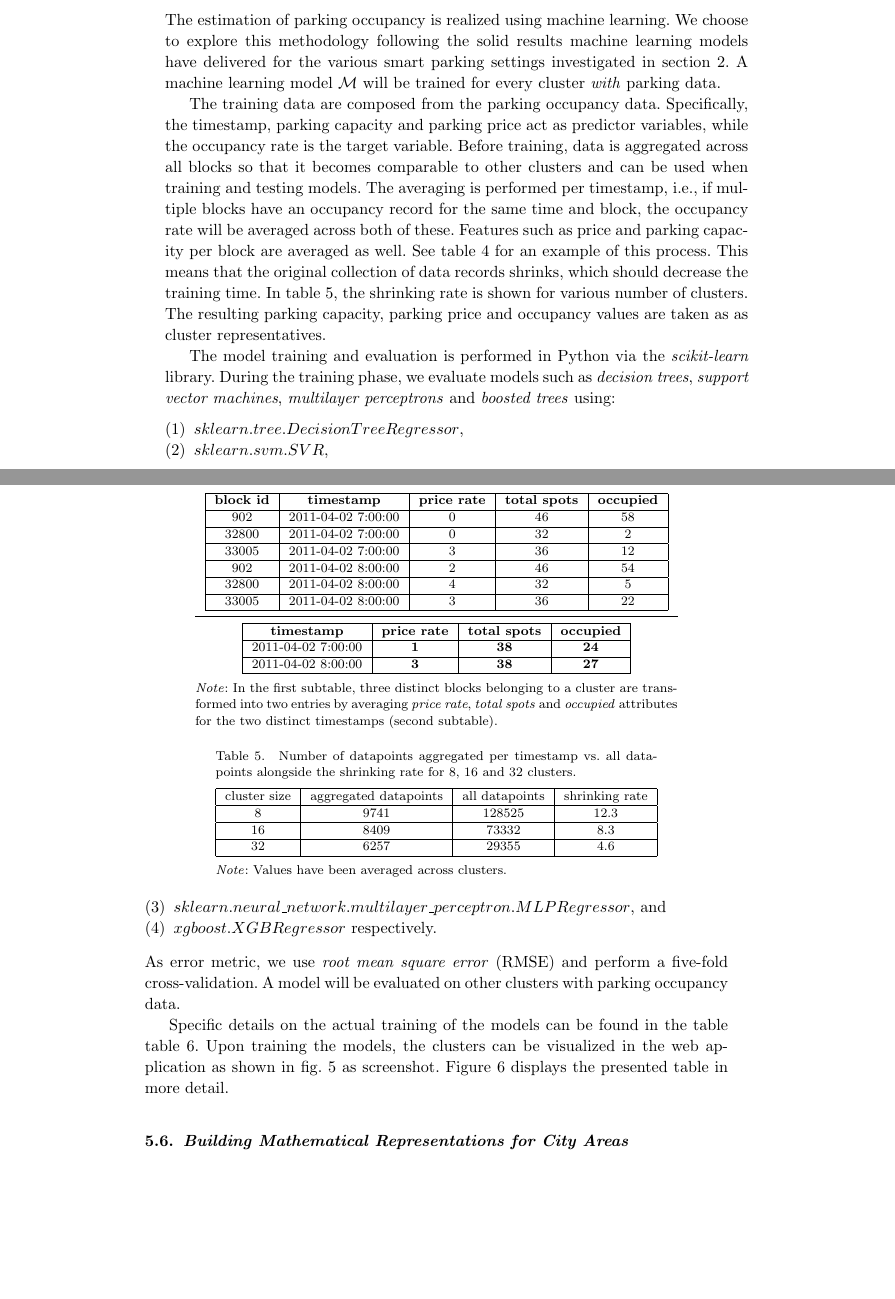
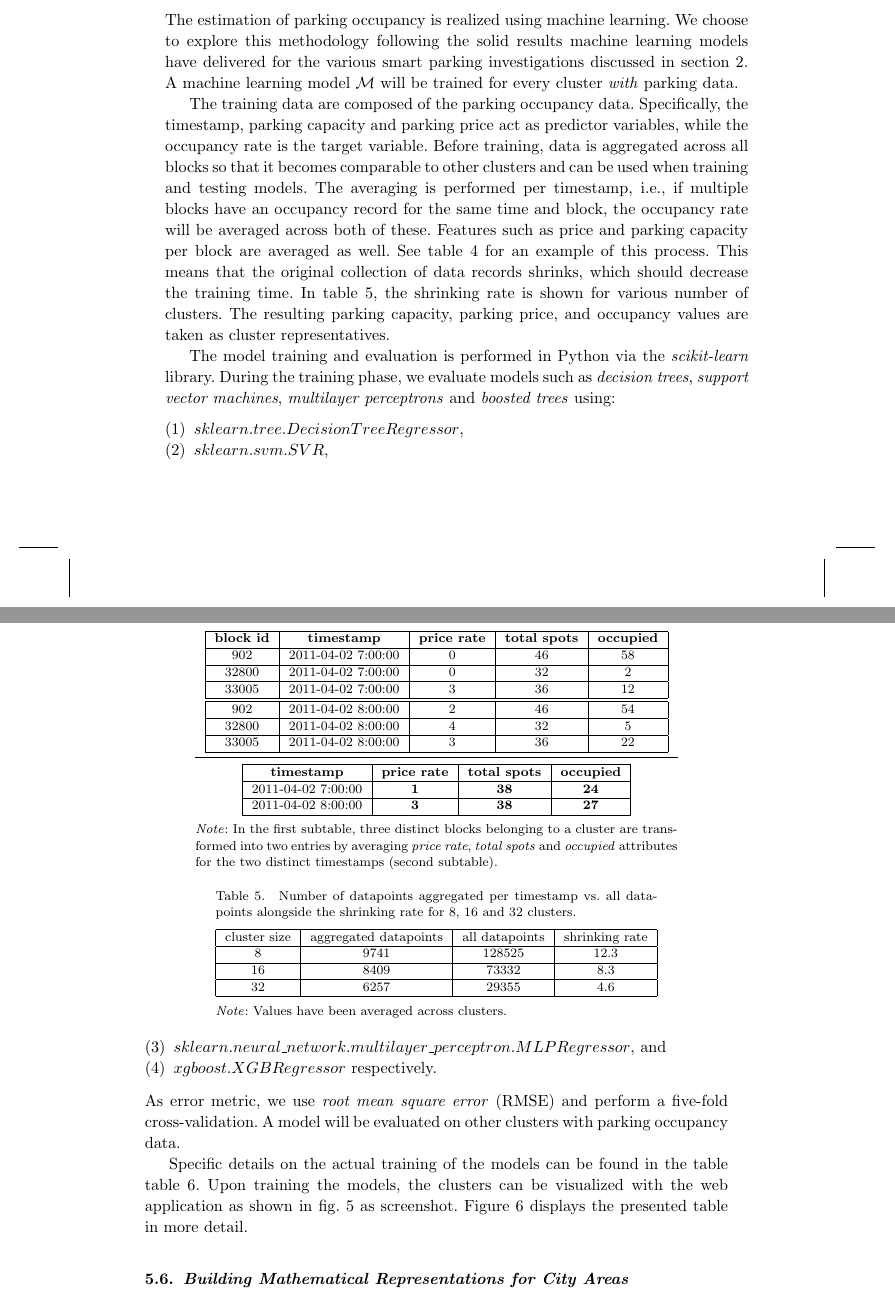
Before and after one commit to andionita/parking-estimator, a LaTeX document (journal_paper/content/parking_revised.tex, which reads journal_paper/content/parking_revised_content.tex): two parts of pages 15 and 16 of 33, joined at a grey line, cut so that both start at the same text, the shorter picture padded with empty space. Compiled offline with pdfLaTeX.

Commit message:
Checked till 5.5.

```diff
--- a/journal_paper/content/parking_revised_content.tex
+++ b/journal_paper/content/parking_revised_content.tex
@@ -272,9 +272,9 @@
 	\end{figure}
 
 	\subsection{Building Estimation Models}
-	The estimation of parking occupancy is realized using machine learning. We choose to explore this methodology following the solid results machine learning models have delivered for the various smart parking settings investigated in \cref{sec:spresearch}. A machine learning model $\mathcal{M}$ will be trained for every cluster \textit{with} parking data.
+	The estimation of parking occupancy is realized using machine learning. We choose to explore this methodology following the solid results machine learning models have delivered for the various smart parking investigations discussed in \cref{sec:spresearch}. A machine learning model $\mathcal{M}$ will be trained for every cluster \textit{with} parking data.
 
-	The training data are composed from the parking occupancy data. Specifically, the timestamp, parking capacity and parking price act as predictor variables, while the occupancy rate is the target variable. Before training, data is aggregated across all blocks so that it becomes comparable to other clusters and can be used when training and testing models. The averaging is performed per timestamp, i.e., if multiple blocks have an occupancy record for the same time and block, the occupancy rate will be averaged across both of these. Features such as price and parking capacity per block are averaged as well. See \cref{tab:aggregating_datapoints} for an example of this process. This means that the original collection of data records shrinks, which should decrease the training time. In \cref{tab:models_training_points}, the shrinking rate is shown for various number of clusters. The resulting parking capacity, parking price and occupancy values are taken as as cluster representatives.
+	The training data are composed of the parking occupancy data. Specifically, the timestamp, parking capacity and parking price act as predictor variables, while the occupancy rate is the target variable. Before training, data is aggregated across all blocks so that it becomes comparable to other clusters and can be used when training and testing models. The averaging is performed per timestamp, i.e., if multiple blocks have an occupancy record for the same time and block, the occupancy rate will be averaged across both of these. Features such as price and parking capacity per block are averaged as well. See \cref{tab:aggregating_datapoints} for an example of this process. This means that the original collection of data records shrinks, which should decrease the training time. In \cref{tab:models_training_points}, the shrinking rate is shown for various number of clusters. The resulting parking capacity, parking price, and occupancy values are taken as cluster representatives.
 
 	\begin{table}
 		%\footnotesize
@@ -285,7 +285,7 @@
 					\textbf{block id} & \textbf{timestamp} & \textbf{price rate} & \textbf{total spots} & \textbf{occupied} \\ \hline
 					902   & {2011-04-02 7:00:00} & 0 & 46 & 58 \\ \hline
 					32800 & {2011-04-02 7:00:00} & 0 & 32 & 2 \\ \hline
-					33005 & {2011-04-02 7:00:00} & 3 & 36 & 12 \\ \hline
+					33005 & {2011-04-02 7:00:00} & 3 & 36 & 12 \\ \hline \hline
 					902   & {2011-04-02 8:00:00} & 2 & 46 & 54 \\ \hline
 					32800 & {2011-04-02 8:00:00} & 4 & 32 & 5 \\ \hline
 					33005 & {2011-04-02 8:00:00} & 3 & 36 & 22 \\ \hline
@@ -329,6 +329,7 @@
 	\end{table}
 
 	The model training and evaluation is performed in Python via the \textit{scikit-learn} library. During the training phase, we evaluate models such as \textit{decision trees}, \textit{support vector machines}, \textit{multilayer perceptrons} and \textit{boosted trees} using:
+	\cmmnt{I would not include these details}
 	\begin{enumerate}
 		\item $sklearn.tree.DecisionTreeRegressor$,
 		\item $sklearn.svm.SVR$,
@@ -337,7 +338,7 @@
 	\end{enumerate}
 	As error metric, we use \textit{root mean square error} (RMSE) and perform a five-fold cross-validation. A model will be evaluated on other clusters with parking occupancy data.
 
-	Specific details on the actual training of the models can be found in the table \cref{tab:ml_params}. Upon training the models, the clusters can be visualized in the web application as shown in \cref{fig:cwith} as screenshot. \Cref{fig:cwith_table} displays the presented table in more detail.
+	Specific details on the actual training of the models can be found in the table \cref{tab:ml_params}. Upon training the models, the clusters can be visualized with the web application as shown in \cref{fig:cwith} as screenshot. \Cref{fig:cwith_table} displays the presented table in more detail.
 
 	\begin{table}
 		\tbl{Overview of the machine learning methods used, their inputs and parameters.}
```
